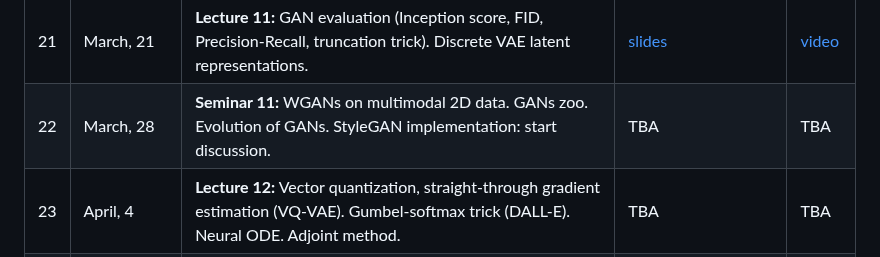
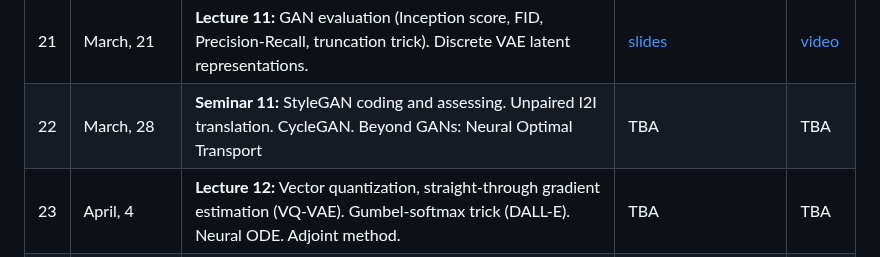
Before and after one commit to r-isachenko/2022-2023-DGM-MIPT-course, a Markdown page: README.md, the part around the change. Rendered like a GitHub page.

Commit message:
Update seminar11 topics

```diff
--- a/README.md
+++ b/README.md
@@ -46,7 +46,7 @@ The course is accompanied by practical tasks that allow you to understand the pr
 | 19 | March, 7 | <b>Lecture 10:</b> WGAN with gradient penalty (WGAN-GP). Spectral Normalization GAN (SNGAN). f-divergence minimization. GAN evaluation. | [slides](lectures/lecture10/Lecture10.pdf) | [video](https://youtu.be/00pPubghlA4) |
 | 20 | March, 14 | <b>Seminar 10:</b> WGANs on multimodal 2D data. GANs zoo. Evolution of GANs. StyleGAN implementation. | [notebook_todo](seminars/seminar10/seminar10_colab.ipynb)<br>[notebook_done](seminars/seminar10/seminar10.ipynb)<br>[GANs_evolution](seminars/seminar10/GANs_evolution_and_StyleGAN.pdf)<br>[StyleGAN](seminars/seminar10/StyleGAN) | [video](https://youtu.be/-qT0N0r2TyI) |
 | 21 | March, 21 | <b>Lecture 11:</b> GAN evaluation (Inception score, FID, Precision-Recall, truncation trick). Discrete VAE latent representations. | [slides](lectures/lecture11/Lecture11.pdf) | [video](https://youtu.be/je_8yIm0a1M) |
-| 22 | March, 28 | <b>Seminar 11:</b> WGANs on multimodal 2D data. GANs zoo. Evolution of GANs. StyleGAN implementation: start discussion. | TBA | TBA |
+| 22 | March, 28 | <b>Seminar 11:</b> StyleGAN coding and assessing. Unpaired I2I translation. CycleGAN. Beyond GANs: Neural Optimal Transport | TBA | TBA |
 | 23 | April, 4 | <b>Lecture 12:</b> Vector quantization, straight-through gradient estimation (VQ-VAE). Gumbel-softmax trick (DALL-E). Neural ODE. Adjoint method. | TBA | TBA |
 | 24 | April, 11 | <b>Seminar 12:</b> VQ-VAE implementation hints. StyleGAN coding and assessing. | TBA | TBA |
 | 25 | April, 18 | <b>Lecture 13:</b> Continuous-in-time NF (FFJORD, Hutchinson's trace estimator). Kolmogorov-Fokker-Planck equation and Langevin dynamic. SDE basics. Score matching. | TBA | TBA |
```
